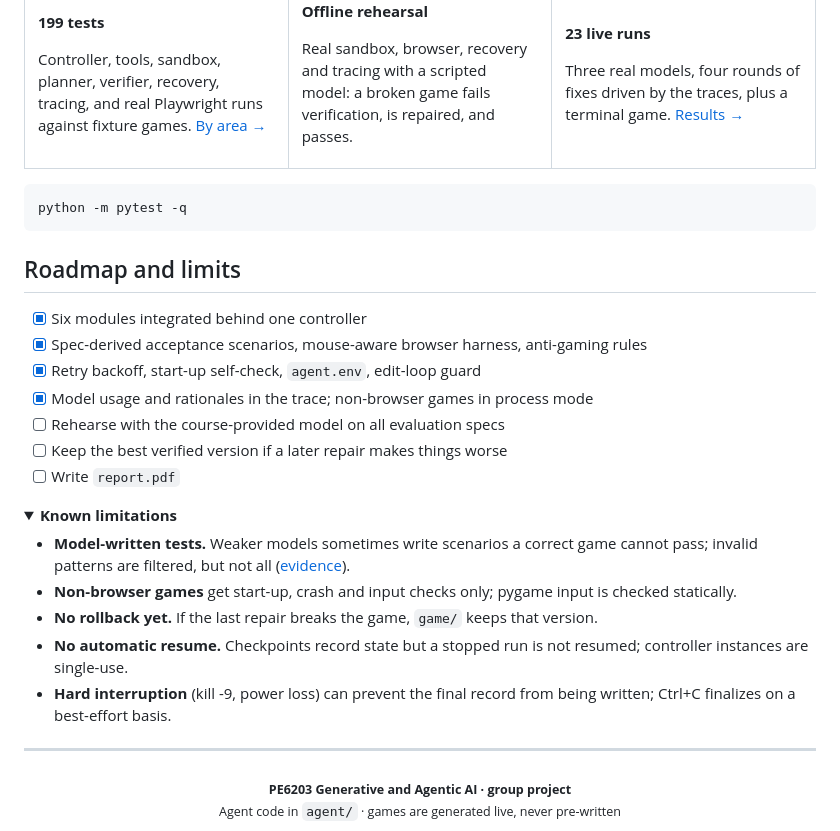
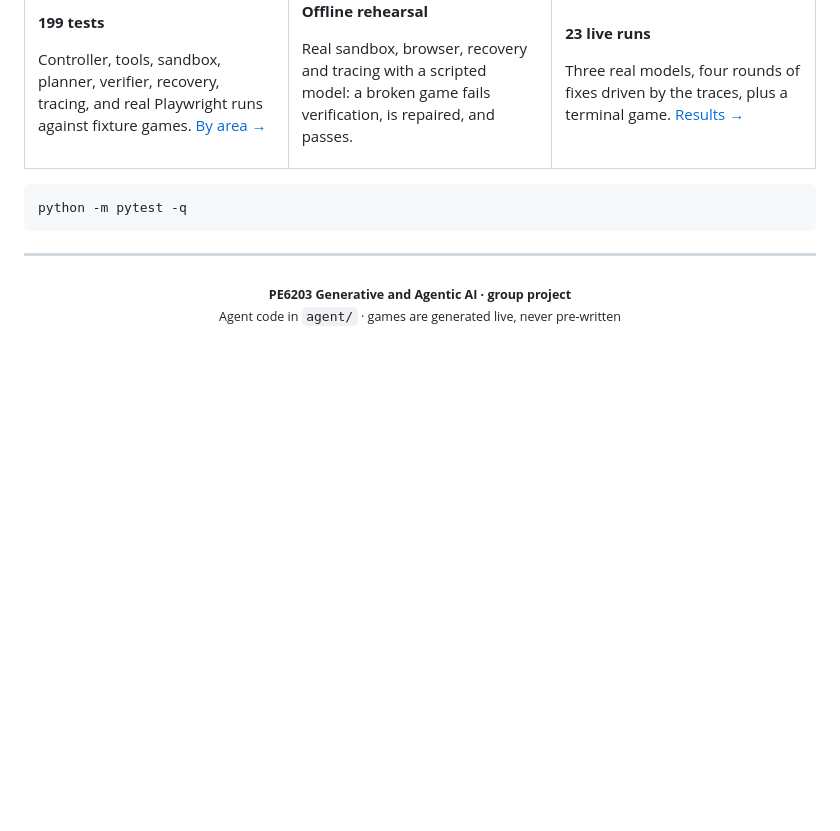
Before and after one commit to shirley830/6203-game-coding-agent, a Markdown page: README.md, the part around the change. Drawn GitHub-style; folded sections open; blank space fills up the shorter version.

Commit message:
README: remove the Roadmap and limits section

````diff
--- a/README.md
+++ b/README.md
@@ -418,27 +418,6 @@ Three real models, four rounds of fixes driven by the traces, plus a terminal ga
 python -m pytest -q
 ```
 
-## Roadmap and limits
-
-- [x] Six modules integrated behind one controller
-- [x] Spec-derived acceptance scenarios, mouse-aware browser harness, anti-gaming rules
-- [x] Retry backoff, start-up self-check, `agent.env`, edit-loop guard
-- [x] Model usage and rationales in the trace; non-browser games in process mode
-- [ ] Rehearse with the course-provided model on all evaluation specs
-- [ ] Keep the best verified version if a later repair makes things worse
-- [ ] Write `report.pdf`
-
-<details>
-<summary><b>Known limitations</b></summary>
-
-- **Model-written tests.** Weaker models sometimes write scenarios a correct game cannot pass; invalid patterns are filtered, but not all ([evidence](docs/testing/LIVE_MODEL_TESTS.md)).
-- **Non-browser games** get start-up, crash and input checks only; pygame input is checked statically.
-- **No rollback yet.** If the last repair breaks the game, `game/` keeps that version.
-- **No automatic resume.** Checkpoints record state but a stopped run is not resumed; controller instances are single-use.
-- **Hard interruption** (kill -9, power loss) can prevent the final record from being written; Ctrl+C finalizes on a best-effort basis.
-
-</details>
-
 ---
 
 <div align="center">
````
